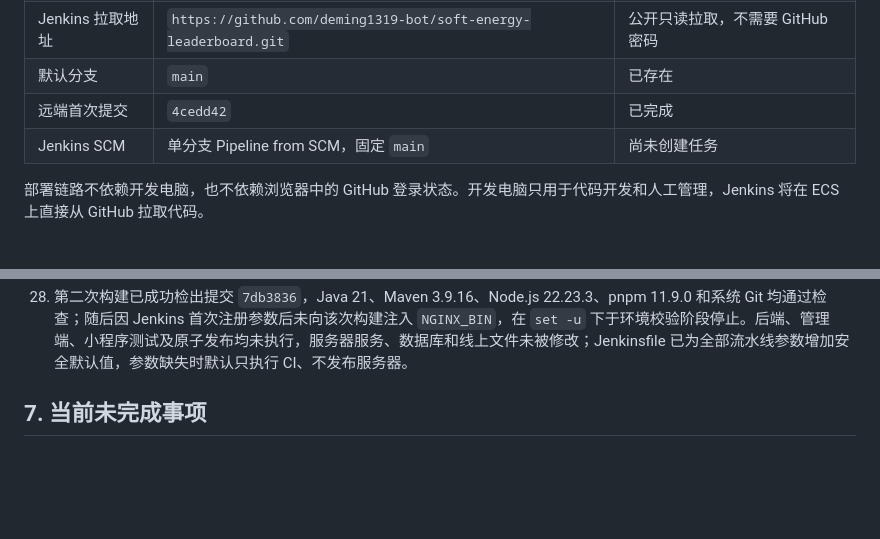
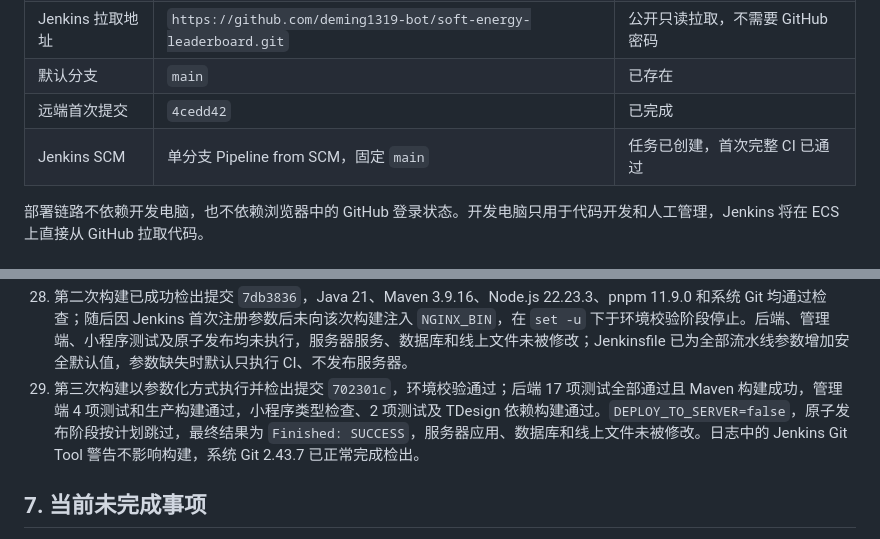
Before and after one commit to deming1319-bot/soft-energy-leaderboard, a Markdown page: 开发文档/线上部署执行记录.md, 2 parts joined by grey strips. Drawn GitHub-style; blank space fills up the shorter version.

Commit message:
文档：记录首次完整CI通过

```diff
--- a/开发文档/线上部署执行记录.md
+++ b/开发文档/线上部署执行记录.md
@@ -19,7 +19,7 @@
 | Jenkins 拉取地址 | `https://github.com/deming1319-bot/soft-energy-leaderboard.git` | 公开只读拉取，不需要 GitHub 密码 |
 | 默认分支 | `main` | 已存在 |
 | 远端首次提交 | `4cedd42` | 已完成 |
-| Jenkins SCM | 单分支 Pipeline from SCM，固定 `main` | 尚未创建任务 |
+| Jenkins SCM | 单分支 Pipeline from SCM，固定 `main` | 任务已创建，首次完整 CI 已通过 |
 
 部署链路不依赖开发电脑，也不依赖浏览器中的 GitHub 登录状态。开发电脑只用于代码开发和人工管理，Jenkins 将在 ECS 上直接从 GitHub 拉取代码。
 
@@ -131,6 +131,7 @@ Jenkins 已创建管理员用户，推荐插件主体已安装；Git、Pipeline
 26. 单分支改造后重新验证：后端在 Java 21 下 17 项测试通过，管理端 4 项测试通过，小程序 2 项测试通过；本地工作区无未提交修改，GitHub `main` 已包含提交 `30c9b02`；
 27. Jenkins 普通流水线任务已创建并固定检出 `*/main`。第一次构建在解析 Jenkinsfile 时因 Groovy 多行字符串内的 Shell 正则反斜杠未二次转义而编译失败，尚未进入检出后的任何测试或发布阶段，服务器和数据库未被修改；随后将正则改为无反斜杠的等价写法，并一并消除同类双层转义风险。
 28. 第二次构建已成功检出提交 `7db3836`，Java 21、Maven 3.9.16、Node.js 22.23.3、pnpm 11.9.0 和系统 Git 均通过检查；随后因 Jenkins 首次注册参数后未向该次构建注入 `NGINX_BIN`，在 `set -u` 下于环境校验阶段停止。后端、管理端、小程序测试及原子发布均未执行，服务器服务、数据库和线上文件未被修改；Jenkinsfile 已为全部流水线参数增加安全默认值，参数缺失时默认只执行 CI、不发布服务器。
+29. 第三次构建以参数化方式执行并检出提交 `702301c`，环境校验通过；后端 17 项测试全部通过且 Maven 构建成功，管理端 4 项测试和生产构建通过，小程序类型检查、2 项测试及 TDesign 依赖构建通过。`DEPLOY_TO_SERVER=false`，原子发布阶段按计划跳过，最终结果为 `Finished: SUCCESS`，服务器应用、数据库和线上文件未被修改。日志中的 Jenkins Git Tool 警告不影响构建，系统 Git 2.43.7 已正常完成检出。
 
 ## 7. 当前未完成事项
 
```
Also changed, not shown: other parts of 开发文档/线上部署执行记录.md (+1 -1 lines).
